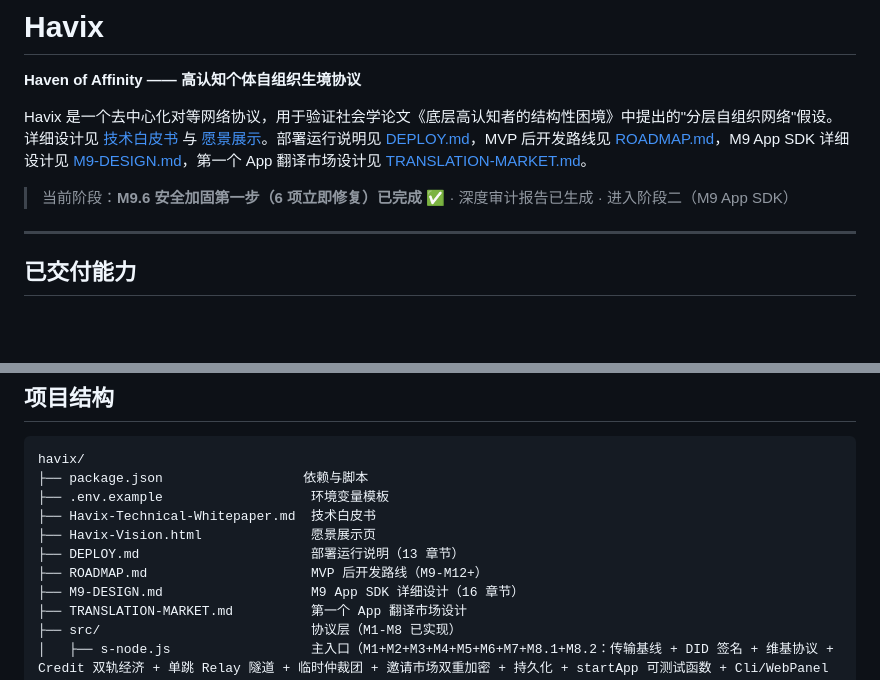
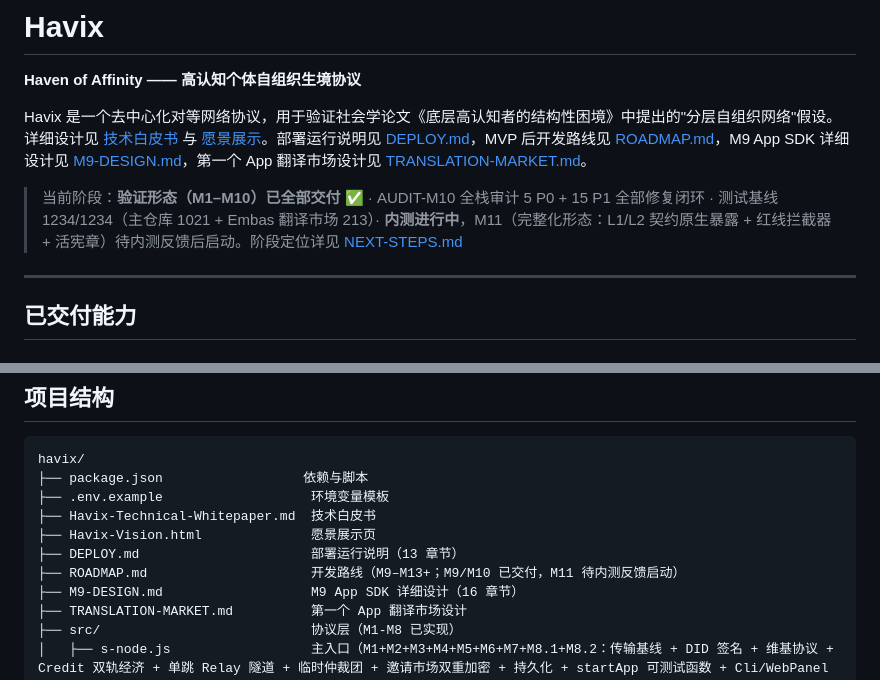
Before and after one commit to eneatlnc-cell/Havix, a Markdown page: README.md, 2 parts joined by grey strips. Drawn GitHub-style; blank space fills up the shorter version.

```diff
--- a/README.md
+++ b/README.md
@@ -4,7 +4,7 @@
 
 Havix 是一个去中心化对等网络协议，用于验证社会学论文《底层高认知者的结构性困境》中提出的"分层自组织网络"假设。详细设计见 [技术白皮书](./Havix-Technical-Whitepaper.md) 与 [愿景展示](./Havix-Vision.html)。部署运行说明见 [DEPLOY.md](./DEPLOY.md)，MVP 后开发路线见 [ROADMAP.md](./ROADMAP.md)，M9 App SDK 详细设计见 [M9-DESIGN.md](./M9-DESIGN.md)，第一个 App 翻译市场设计见 [TRANSLATION-MARKET.md](./TRANSLATION-MARKET.md)。
 
-> 当前阶段：**M9.6 安全加固第一步（6 项立即修复）已完成** ✅ · 深度审计报告已生成 · 进入阶段二（M9 App SDK）
+> 当前阶段：**验证形态（M1–M10）已全部交付** ✅ · AUDIT-M10 全栈审计 5 P0 + 15 P1 全部修复闭环 · 测试基线 1234/1234（主仓库 1021 + Embas 翻译市场 213）· **内测进行中**，M11（完整化形态：L1/L2 契约原生暴露 + 红线拦截器 + 活宪章）待内测反馈后启动。阶段定位详见 [NEXT-STEPS.md](./NEXT-STEPS.md)
 
 ---
 
@@ -767,7 +767,7 @@ havix/
 ├── Havix-Technical-Whitepaper.md  技术白皮书
 ├── Havix-Vision.html              愿景展示页
 ├── DEPLOY.md                      部署运行说明（13 章节）
-├── ROADMAP.md                     MVP 后开发路线（M9-M12+）
+├── ROADMAP.md                     开发路线（M9–M13+；M9/M10 已交付，M11 待内测反馈启动）
 ├── M9-DESIGN.md                   M9 App SDK 详细设计（16 章节）
 ├── TRANSLATION-MARKET.md          第一个 App 翻译市场设计
 ├── src/                           协议层（M1-M8 已实现）
```
Also changed, not shown: NEXT-STEPS.md (+2 -2 lines), ROADMAP.md (+24 -20 lines).
